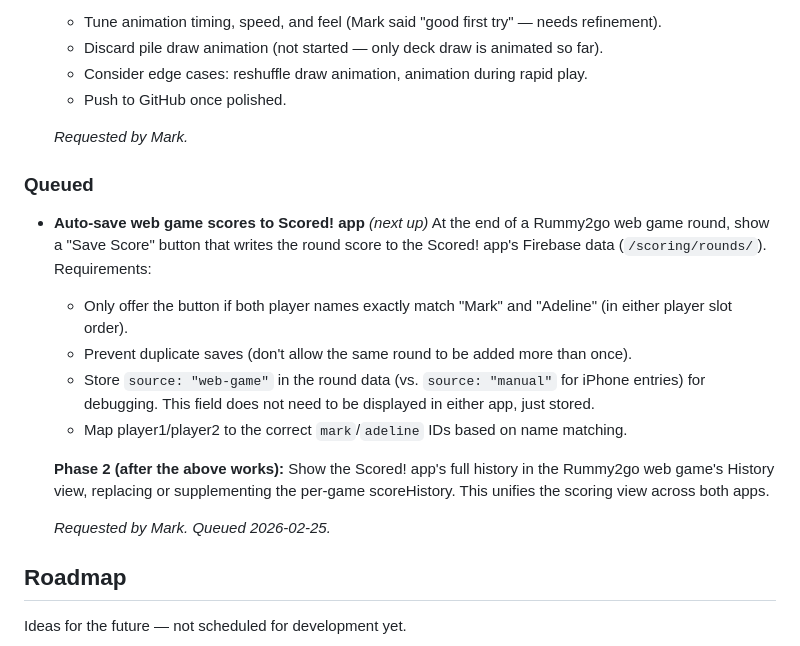
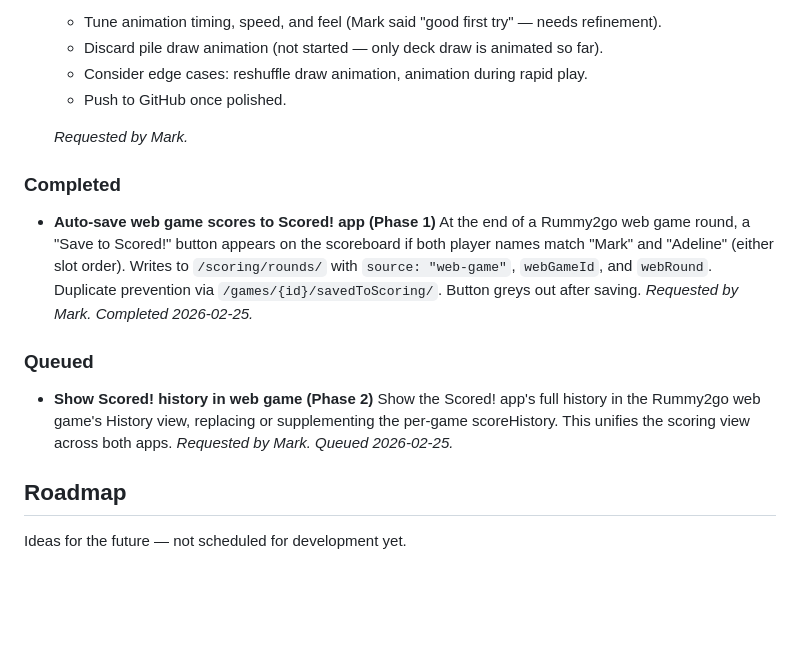
Before and after one commit to wmtownsley/rummy-project, a Markdown page: Improvements.md, the part around the change. GitHub-like rendering; blank space fills up the shorter version.

Commit message:
Update Improvements.md: mark Phase 1 auto-save as completed
Made-with: Cursor

```diff
--- a/Improvements.md
+++ b/Improvements.md
@@ -61,17 +61,16 @@ _(none)_
 
   _Requested by Mark._
 
+### Completed
+
+- **Auto-save web game scores to Scored! app (Phase 1)**
+  At the end of a Rummy2go web game round, a "Save to Scored!" button appears on the scoreboard if both player names match "Mark" and "Adeline" (either slot order). Writes to `/scoring/rounds/` with `source: "web-game"`, `webGameId`, and `webRound`. Duplicate prevention via `/games/{id}/savedToScoring/`. Button greys out after saving.
+  _Requested by Mark. Completed 2026-02-25._
+
 ### Queued
 
-- **Auto-save web game scores to Scored! app** _(next up)_
-  At the end of a Rummy2go web game round, show a "Save Score" button that writes the round score to the Scored! app's Firebase data (`/scoring/rounds/`). Requirements:
-  - Only offer the button if both player names exactly match "Mark" and "Adeline" (in either player slot order).
-  - Prevent duplicate saves (don't allow the same round to be added more than once).
-  - Store `source: "web-game"` in the round data (vs. `source: "manual"` for iPhone entries) for debugging. This field does not need to be displayed in either app, just stored.
-  - Map player1/player2 to the correct `mark`/`adeline` IDs based on name matching.
-
-  **Phase 2 (after the above works):** Show the Scored! app's full history in the Rummy2go web game's History view, replacing or supplementing the per-game scoreHistory. This unifies the scoring view across both apps.
-
+- **Show Scored! history in web game (Phase 2)**
+  Show the Scored! app's full history in the Rummy2go web game's History view, replacing or supplementing the per-game scoreHistory. This unifies the scoring view across both apps.
   _Requested by Mark. Queued 2026-02-25._
 
 ## Roadmap
```
